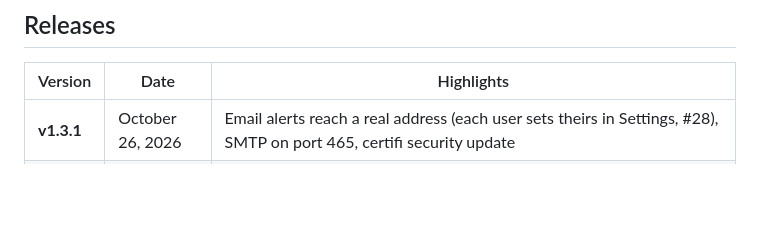
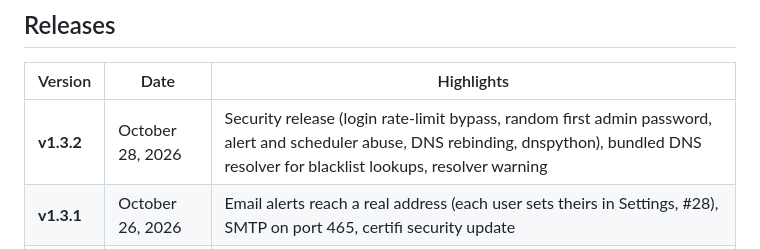
Before and after one commit to bekkaze/abusebox, a Markdown page: README.md, the part around the change. GitHub-like rendering; blank space fills up the shorter version.

Commit message:
Release 1.3.2
Co-Authored-By: Claude Opus 5.5 <noreply@anthropic.com>

```diff
--- a/README.md
+++ b/README.md
@@ -360,6 +360,7 @@ abusebox/
 
 | Version | Date | Highlights |
 |---|---|---|
+| **v1.3.2** | October 28, 2026 | Security release (login rate-limit bypass, random first admin password, alert and scheduler abuse, DNS rebinding, dnspython), bundled DNS resolver for blacklist lookups, resolver warning |
 | **v1.3.1** | October 26, 2026 | Email alerts reach a real address (each user sets theirs in Settings, #28), SMTP on port 465, certifi security update |
 | **v1.3.0** | October 26, 2026 | Redesigned interface (delivery-report results, table-first assets, self-hosted fonts), decoded blacklist listings with severity, 24 lists, Spamhaus key support, nginx production frontend, Alembic migrations |
 
```
Also changed, not shown: CHANGELOG.md (+1 -1 lines).
